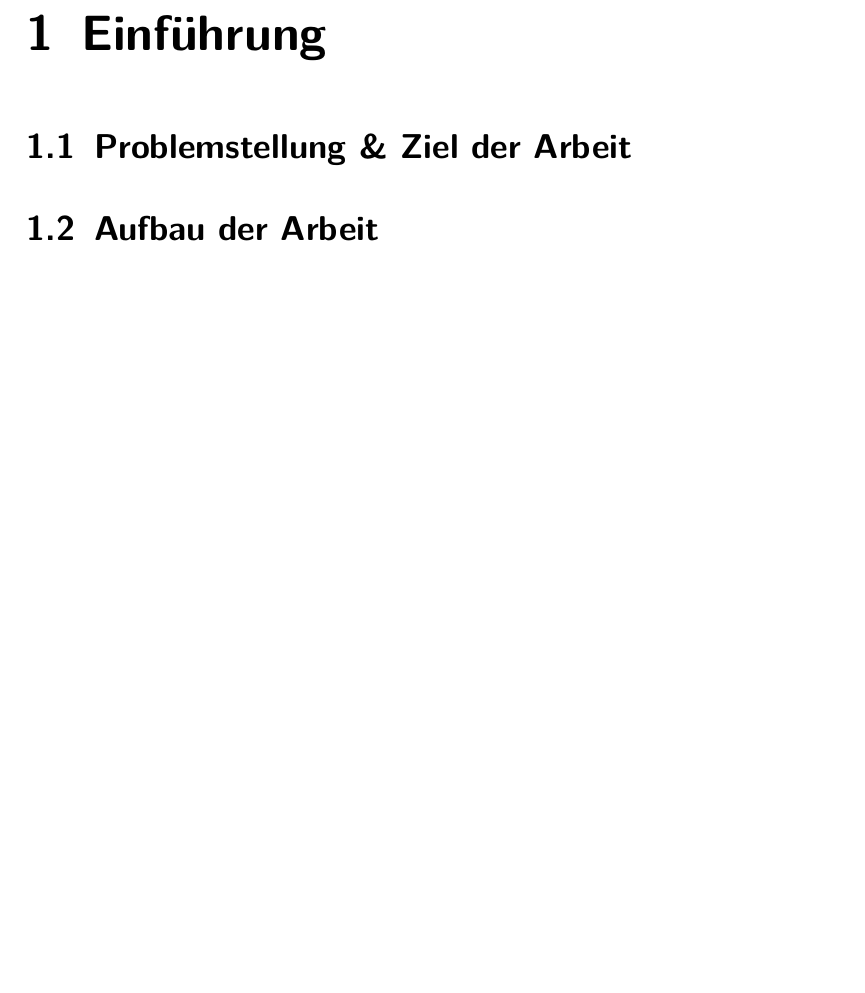
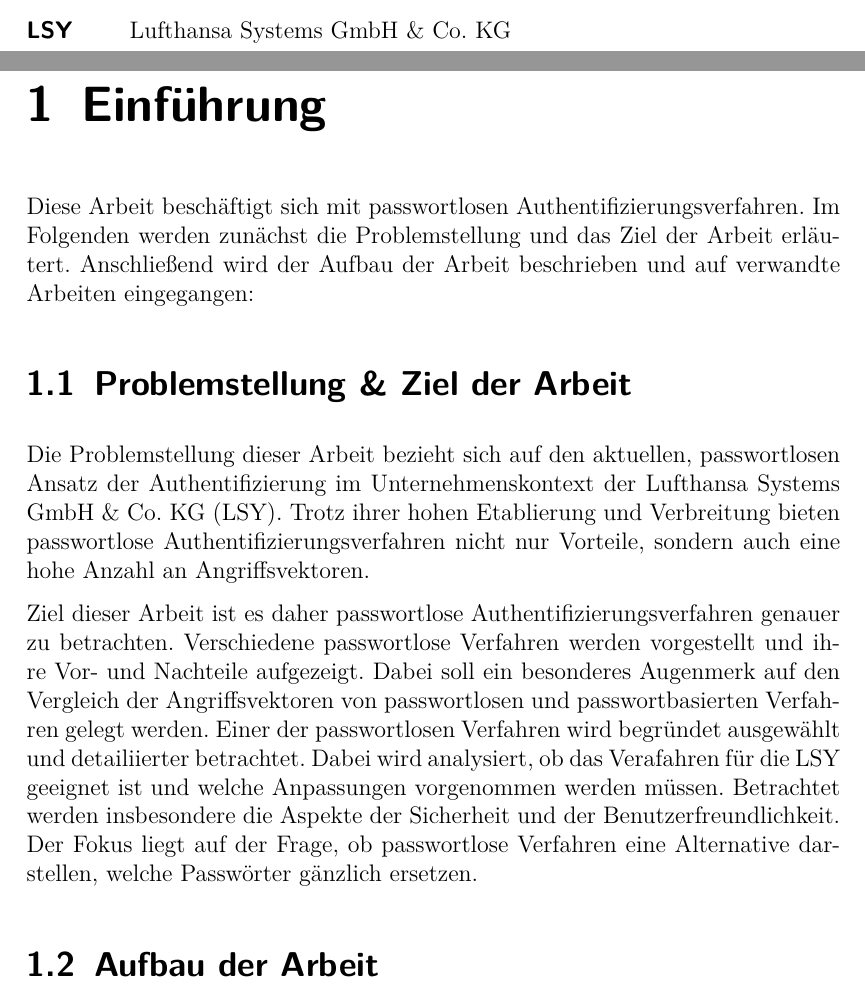
Before and after one commit to tsipiluka/bachelor, a LaTeX document (latex/master.tex, which reads latex/content/c2.tex): part of page 8 of 9 before the commit and two parts of pages 7 and 8 of 9 after it, the two joined at a grey line, cut at the place of the change, the shorter picture padded with empty space. Compiled offline with pdfLaTeX.

Commit message:
Problemstellung & Ziel

```diff
--- a/latex/content/c2.tex
+++ b/latex/content/c2.tex
@@ -1,6 +1,10 @@
 \chapter{Einführung}
+Diese Arbeit beschäftigt sich mit passwortlosen Authentifizierungsverfahren. Im Folgenden werden zunächst die Problemstellung und das Ziel der Arbeit erläutert. Anschließend wird der Aufbau der Arbeit beschrieben und auf verwandte Arbeiten eingegangen:
 
 \section{Problemstellung \& Ziel der Arbeit}
+Die Problemstellung dieser Arbeit bezieht sich auf den aktuellen, passwortlosen Ansatz der Authentifizierung im Unternehmenskontext der \ac{LSY}. Trotz ihrer hohen Etablierung und Verbreitung bieten passwortlose Authentifizierungsverfahren nicht nur Vorteile, sondern auch eine hohe Anzahl an Angriffsvektoren.
+
+Ziel dieser Arbeit ist es daher passwortlose Authentifizierungsverfahren genauer zu betrachten. Verschiedene passwortlose Verfahren werden vorgestellt und ihre Vor- und Nachteile aufgezeigt. Dabei soll ein besonderes Augenmerk auf den Vergleich der Angriffsvektoren von passwortlosen und passwortbasierten Verfahren gelegt werden. Einer der passwortlosen Verfahren wird begründet ausgewählt und detailiierter betrachtet. Dabei wird analysiert, ob das Verafahren für die \ac{LSY} geeignet ist und welche Anpassungen vorgenommen werden müssen. Betrachtet werden insbesondere die Aspekte der Sicherheit und der Benutzerfreundlichkeit. Der Fokus liegt auf der Frage, ob passwortlose Verfahren eine Alternative darstellen, welche Passwörter gänzlich ersetzen.
 
 \section{Aufbau der Arbeit}
 
```
Also changed, not shown: latex/content/c3.tex (+1 -1 lines), README.md, latex/master.pdf, 4 other files.
